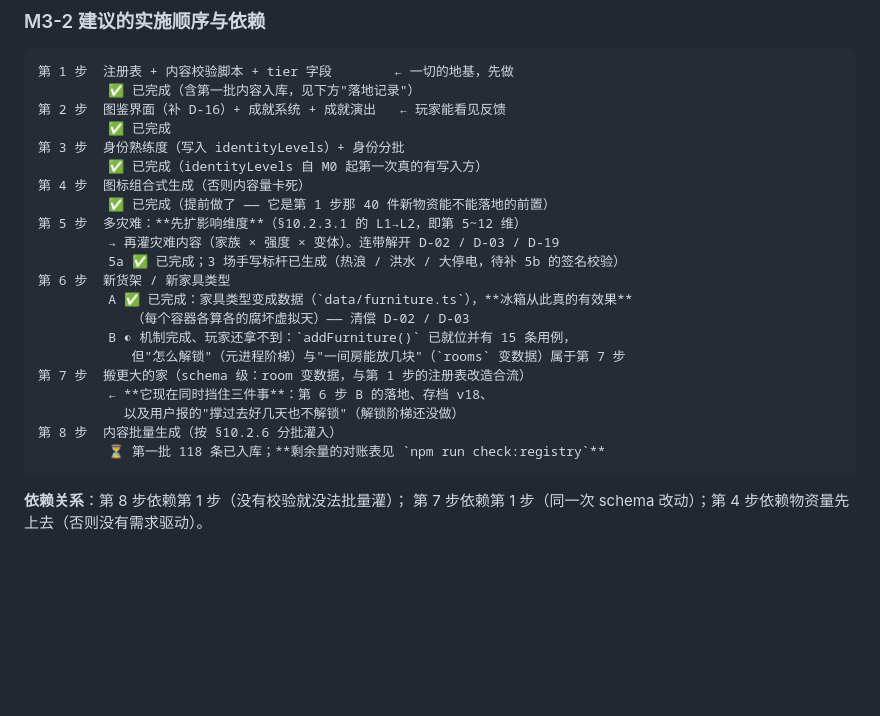
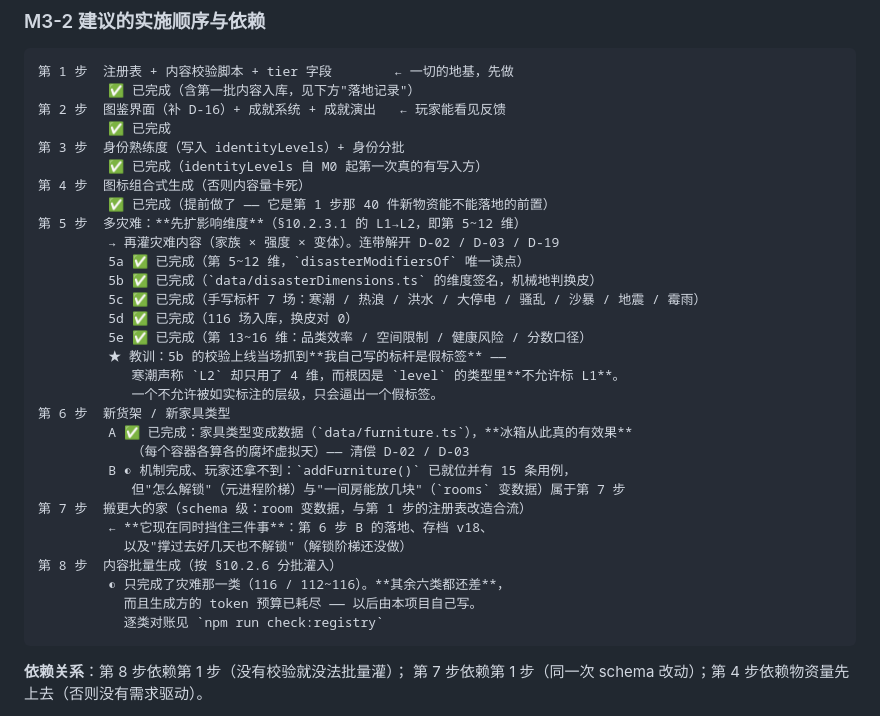
Before and after one commit to zhcnhan/gametoQQ, a Markdown page: docs/囤货末世-实施记录.md, the part around the change. Drawn GitHub-style; blank space fills up the shorter version.

````diff
--- a/docs/囤货末世-实施记录.md
+++ b/docs/囤货末世-实施记录.md
@@ -224,7 +224,14 @@
          ✅ 已完成（提前做了 —— 它是第 1 步那 40 件新物资能不能落地的前置）
 第 5 步  多灾难：**先扩影响维度**（§10.2.3.1 的 L1→L2，即第 5~12 维）
          → 再灌灾难内容（家族 × 强度 × 变体）。连带解开 D-02 / D-03 / D-19
-         5a ✅ 已完成；3 场手写标杆已生成（热浪 / 洪水 / 大停电，待补 5b 的签名校验）
+         5a ✅ 已完成（第 5~12 维，`disasterModifiersOf` 唯一读点）
+         5b ✅ 已完成（`data/disasterDimensions.ts` 的维度签名，机械地判换皮）
+         5c ✅ 已完成（手写标杆 7 场：寒潮 / 热浪 / 洪水 / 大停电 / 骚乱 / 沙暴 / 地震 / 霉雨）
+         5d ✅ 已完成（116 场入库，换皮对 0）
+         5e ✅ 已完成（第 13~16 维：品类效率 / 空间限制 / 健康风险 / 分数口径）
+         ★ 教训：5b 的校验上线当场抓到**我自己写的标杆是假标签** ——
+            寒潮声称 `L2` 却只用了 4 维，而根因是 `level` 的类型里**不允许标 L1**。
+            一个不允许被如实标注的层级，只会逼出一个假标签。
 第 6 步  新货架 / 新家具类型
          A ✅ 已完成：家具类型变成数据（`data/furniture.ts`），**冰箱从此真的有效果**
             （每个容器各算各的腐坏虚拟天）—— 清偿 D-02 / D-03
@@ -232,9 +239,11 @@
             但"怎么解锁"（元进程阶梯）与"一间房能放几块"（`rooms` 变数据）属于第 7 步
 第 7 步  搬更大的家（schema 级：room 变数据，与第 1 步的注册表改造合流）
          ← **它现在同时挡住三件事**：第 6 步 B 的落地、存档 v18、
-           以及用户报的"撑过去好几天也不解锁"（解锁阶梯还没做）
+           以及"撑过去好几天也不解锁"（解锁阶梯还没做）
 第 8 步  内容批量生成（按 §10.2.6 分批灌入）
-         ⏳ 第一批 118 条已入库；**剩余量的对账表见 `npm run check:registry`**
+         ◐ 只完成了灾难那一类（116 / 112~116）。**其余六类都还差**，
+           而且生成方的 token 预算已耗尽 —— 以后由本项目自己写。
+           逐类对账见 `npm run check:registry`
 ```
 
 **依赖关系**：第 8 步依赖第 1 步（没有校验就没法批量灌）；
````
Also changed, not shown: CM.md (deleted, +0 -15 lines).
